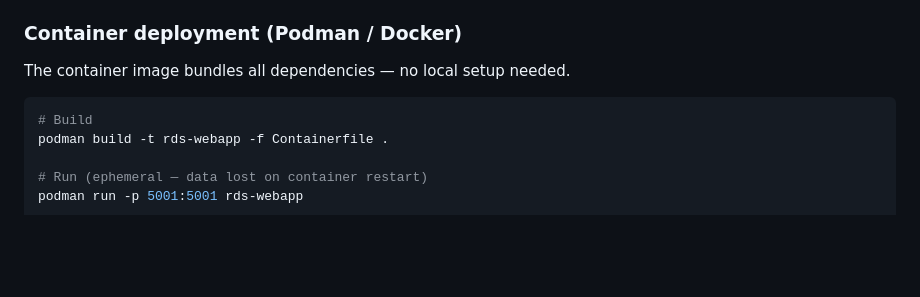
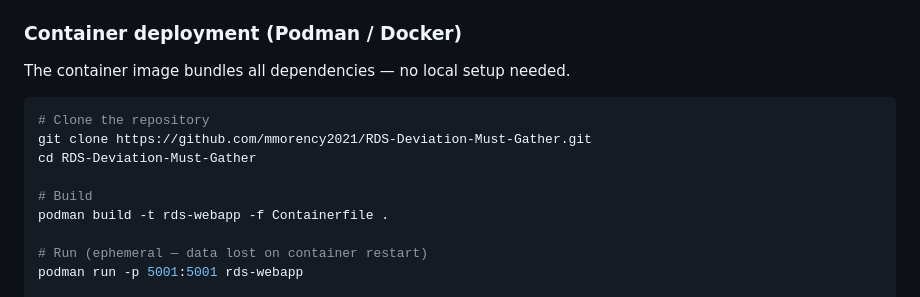
Before and after one commit to mmorency2021/RDS-Deviation-Must-Gather, a Markdown page: README.md, the part around the change. GitHub-like rendering; blank space fills up the shorter version.

Commit message:
Add git clone step to container deployment instructions

````diff
--- a/README.md
+++ b/README.md
@@ -188,6 +188,10 @@ On first startup after upgrading from the in-memory store, existing completed jo
 The container image bundles all dependencies — no local setup needed.
 
 ```bash
+# Clone the repository
+git clone https://github.com/mmorency2021/RDS-Deviation-Must-Gather.git
+cd RDS-Deviation-Must-Gather
+
 # Build
 podman build -t rds-webapp -f Containerfile .
 
````
